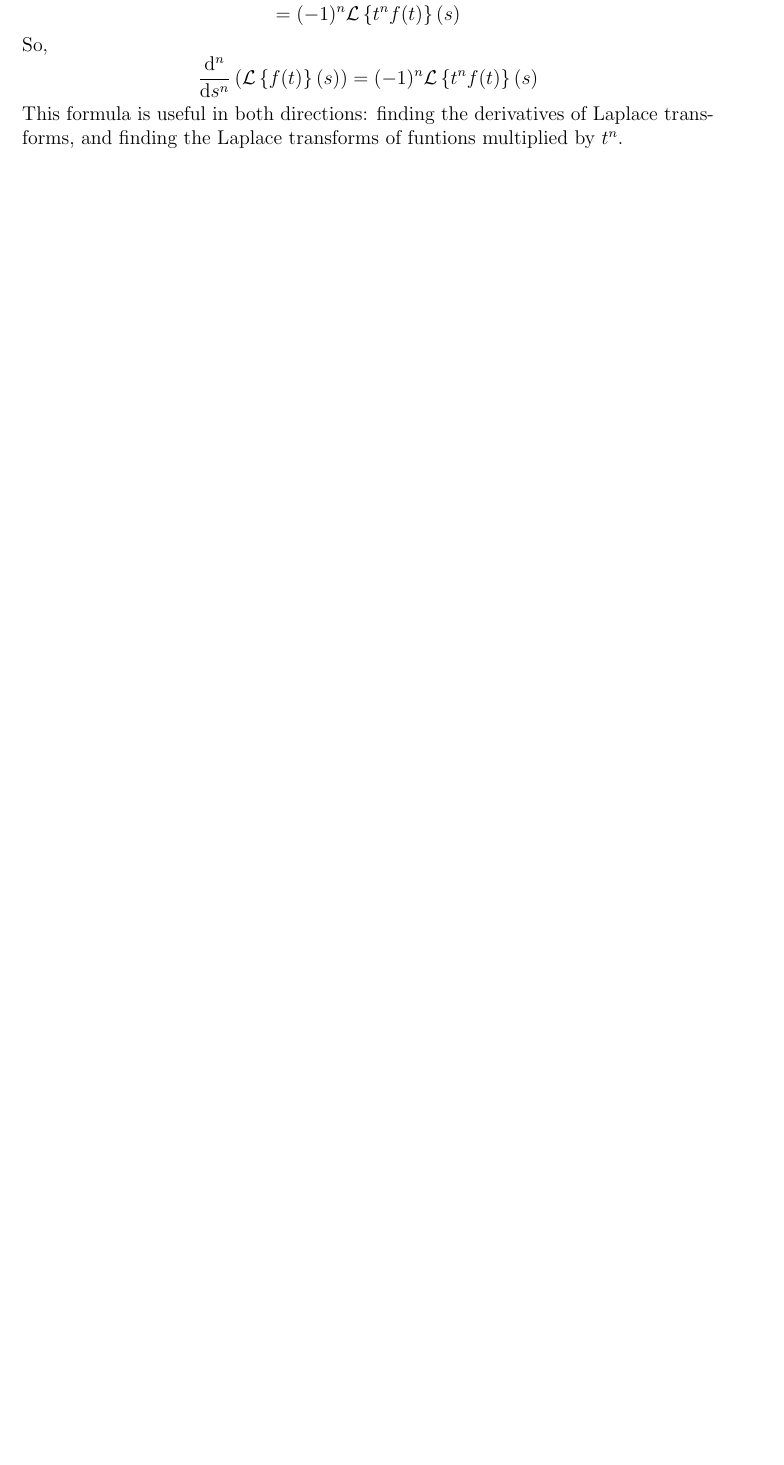
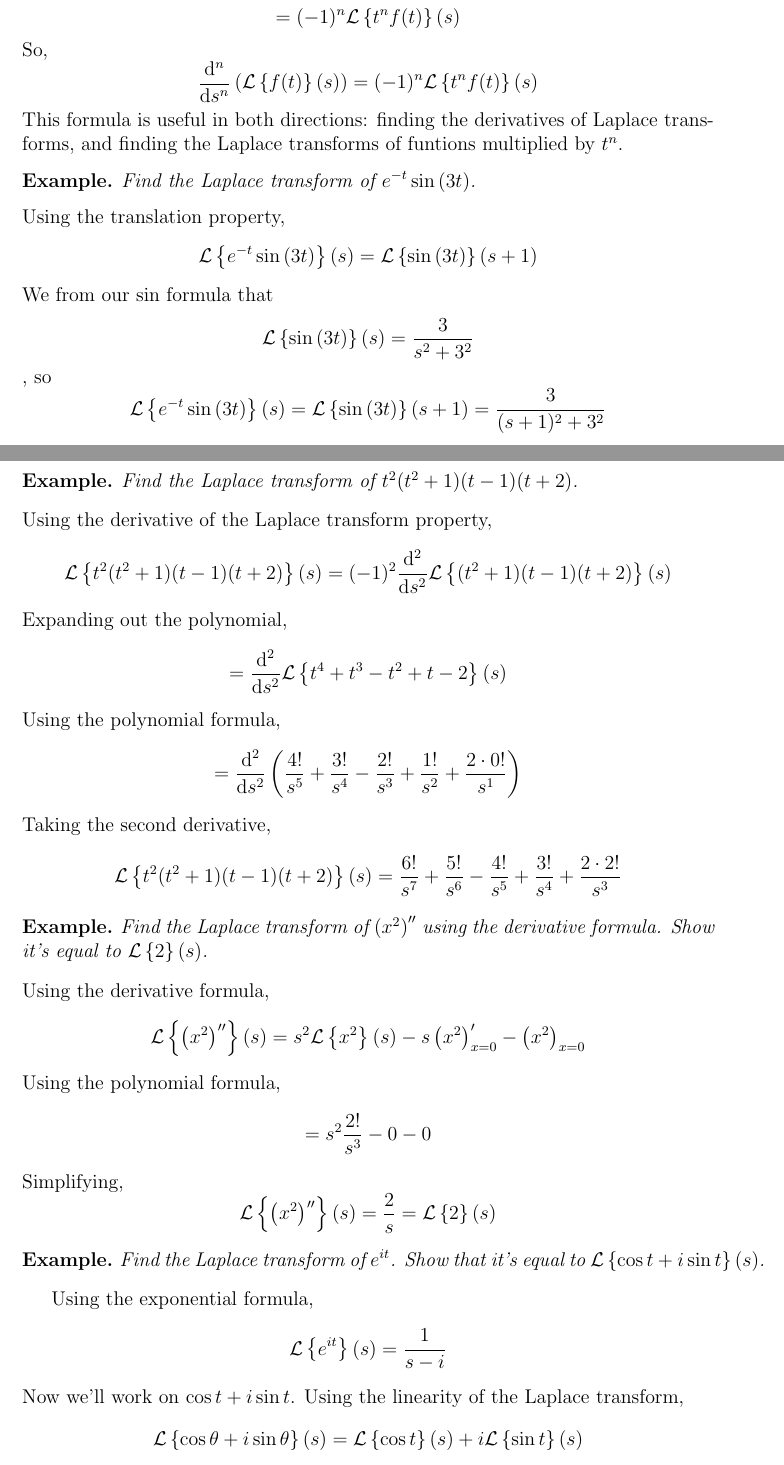
Before and after one commit to wmboyles/Math-Summaries, a LaTeX thesis (diffEq/main.tex, which reads diffEq/laplaceTransforms/derivations/laplace_examples.tex): part of page 75 of 79 before the commit and two parts of pages 75 and 76 of 80 after it, the two joined at a grey line, cut so that both start at the same text, the shorter picture padded with empty space. Compiled offline with pdfLaTeX.

Commit message:
Added Laplace transform examples.

```diff
--- /dev/null
+++ b/diffEq/laplaceTransforms/derivations/laplace_examples.tex
@@ -0,0 +1,66 @@
+\begin{example}
+	Find the Laplace transform of $e^{-t}\sin{(3t)}$.
+\end{example}
+\noindent
+Using the translation property,
+\begin{equation*}
+	\Laplace{e^{-t}\sin{(3t)}} = \mathcal{L}\left\{\sin{(3t)}\right\}(s+1)
+\end{equation*}
+We from our $\sin$ formula that
+\begin{equation*}
+	\Laplace{\sin{(3t)}} = \frac{3}{s^2 + 3^2}
+\end{equation*}
+, so
+\begin{equation*}
+	\Laplace{e^{-t}\sin{(3t)}} = \mathcal{L}\left\{\sin{(3t)}\right\}(s+1) = \frac{3}{(s+1)^2 + 3^2}
+\end{equation*}
+
+\begin{example}
+	Find the Laplace transform of $t^2(t^2 + 1)(t - 1)(t + 2)$.
+\end{example}
+\noindent
+Using the derivative of the Laplace transform property,
+\begin{equation*}
+	\Laplace{t^2(t^2 + 1)(t - 1)(t + 2)} = (-1)^2\frac{\mathrm{d}^2}{\mathrm{d}s^2}\Laplace{(t^2 + 1)(t - 1)(t + 2)}
+\end{equation*}
+Expanding out the polynomial,
+\begin{equation*}
+	 = \frac{\mathrm{d}^2}{\mathrm{d}s^2}\Laplace{t^4 + t^3 - t^2 + t - 2}
+\end{equation*}
+Using the polynomial formula,
+\begin{equation*}
+	 = \frac{\mathrm{d}^2}{\mathrm{d}s^2}\left(\frac{4!}{s^5} + \frac{3!}{s^4} - \frac{2!}{s^3} + \frac{1!}{s^2} + \frac{2\cdot 0!}{s^1}\right)
+\end{equation*}
+Taking the second derivative,
+\begin{equation*}
+	 \Laplace{t^2(t^2 + 1)(t - 1)(t + 2)} = \frac{6!}{s^7} + \frac{5!}{s^6} - \frac{4!}{s^5} + \frac{3!}{s^4} + \frac{2\cdot 2!}{s^3}
+\end{equation*}
+
+\begin{example}
+	Find the Laplace transform of $\left(x^2\right)''$ using the derivative formula. Show it's equal to $\Laplace{2}$.
+\end{example}
+\noindent
+Using the derivative formula,
+\begin{equation*}
+	\Laplace{\left(x^2\right)''} = s^2\Laplace{x^2} - s\left(x^2\right)'_{x=0} - \left(x^2\right)_{x=0}
+\end{equation*}
+Using the polynomial formula,
+\begin{equation*}
+ 	= s^2\frac{2!}{s^3} - 0 - 0
+\end{equation*}
+Simplifying,
+\begin{equation*}
+	\Laplace{\left(x^2\right)''} = \frac{2}{s} = \Laplace{2}
+\end{equation*}
+
+\begin{example}
+	Find the Laplace transform of $e^{it}$. Show that it's equal to $\Laplace{\cos{t} + i\sin{t}}$.
+\end{example}
+Using the exponential formula,
+\begin{equation*}
+	\Laplace{e^{it}} = \frac{1}{s - i}
+\end{equation*}
+Now we'll work on $\cos{t} + i\sin{t}$. Using the linearity of the Laplace transform,
+\begin{equation*}
+	\Laplace{\cos{\theta} + i\sin{\theta}} = \Laplace{\cos{t}} + i\Laplace{\sin{t}}
+\end{equation*}
```
Also changed, not shown: diffEq/laplaceTransforms/derivations/derivations.tex (+2 -0 lines), diffEq/laplaceTransforms/derivations/laplace_examples.tex (16 more changed lines).
